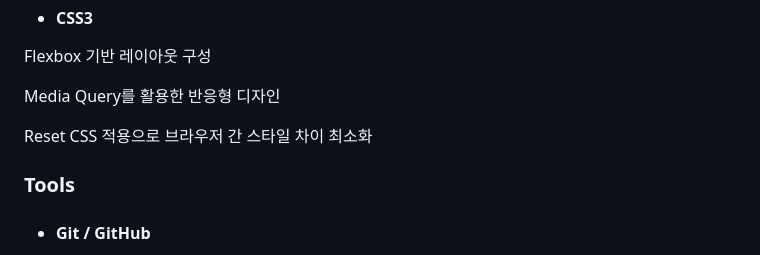
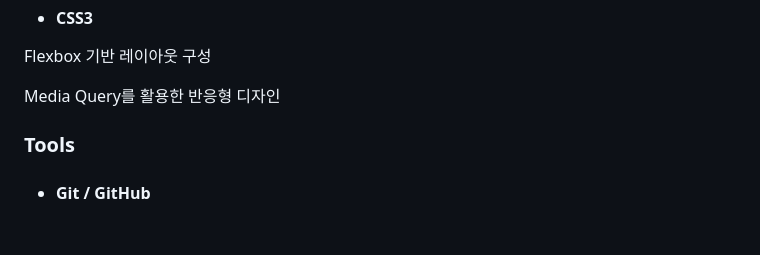
Before and after one commit to sonenae10-blip/site, a Markdown page: README.md, the part around the change. GitHub-like rendering; blank space fills up the shorter version.

```diff
--- a/README.md
+++ b/README.md
@@ -27,8 +27,6 @@ https://sonenae10-blip.github.io/site/
 Flexbox 기반 레이아웃 구성
 
 Media Query를 활용한 반응형 디자인
-
-Reset CSS 적용으로 브라우저 간 스타일 차이 최소화
 
 <h3>Tools</h3>
 
```
